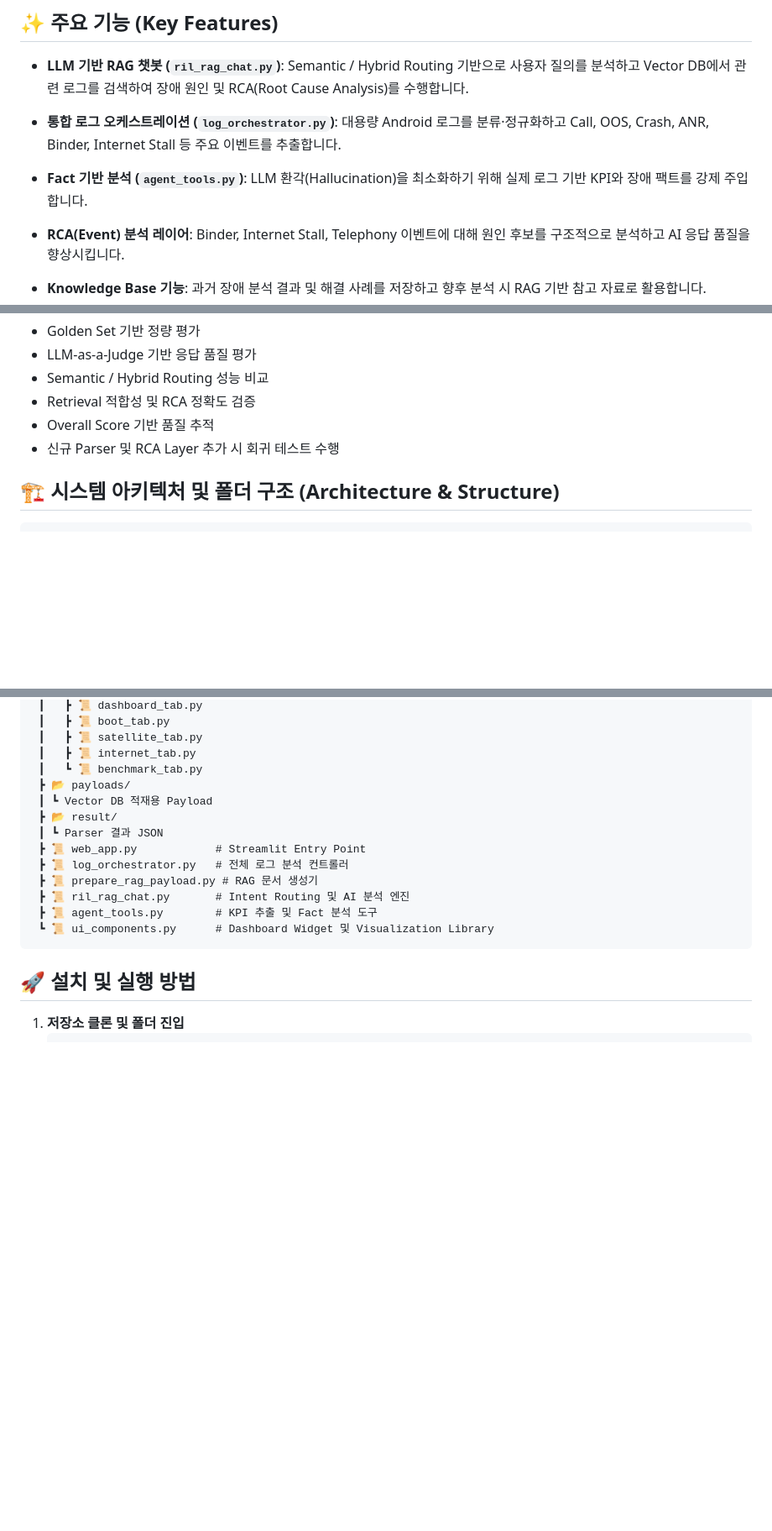
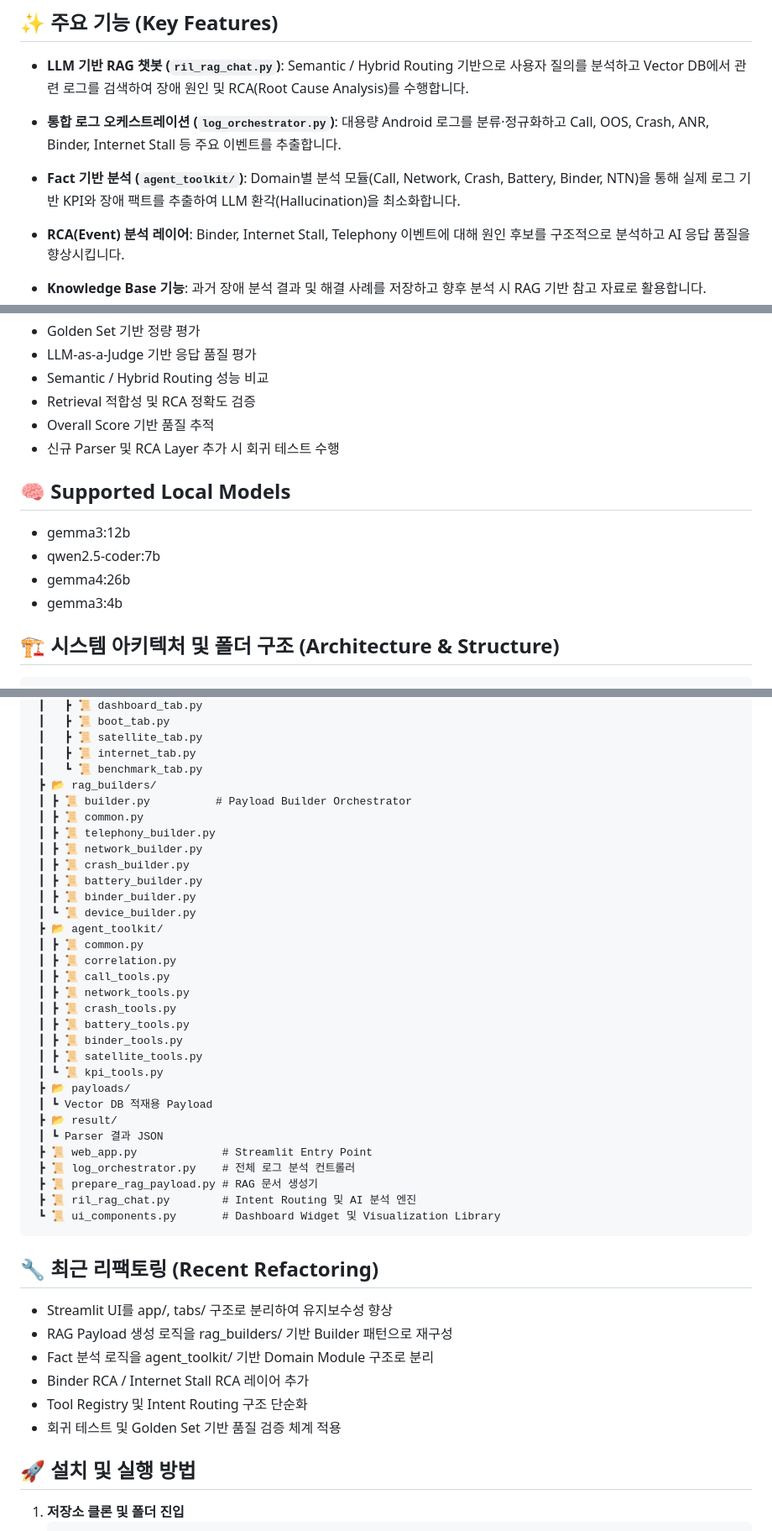
Before and after one commit to moonbk81/AI_Project, a Markdown page: README.md, 3 parts joined by grey strips. Shown at 84% size. Rendered like a GitHub page; blank space fills up the shorter version.

````diff
--- a/README.md
+++ b/README.md
@@ -6,7 +6,7 @@ Android RIL(Radio Interface Layer) 및 Telephony 시스템 로그를 원클릭
 ## ✨ 주요 기능 (Key Features)
 * **LLM 기반 RAG 챗봇 (`ril_rag_chat.py`)**: Semantic / Hybrid Routing 기반으로 사용자 질의를 분석하고 Vector DB에서 관련 로그를 검색하여 장애 원인 및 RCA(Root Cause Analysis)를 수행합니다.
 * **통합 로그 오케스트레이션 (`log_orchestrator.py`)**: 대용량 Android 로그를 분류·정규화하고 Call, OOS, Crash, ANR, Binder, Internet Stall 등 주요 이벤트를 추출합니다.
-* **Fact 기반 분석 (`agent_tools.py`)**: LLM 환각(Hallucination)을 최소화하기 위해 실제 로그 기반 KPI와 장애 팩트를 강제 주입합니다.
+* **Fact 기반 분석 (`agent_toolkit/`)**: Domain별 분석 모듈(Call, Network, Crash, Battery, Binder, NTN)을 통해 실제 로그 기반 KPI와 장애 팩트를 추출하여 LLM 환각(Hallucination)을 최소화합니다.
 * **RCA(Event) 분석 레이어**: Binder, Internet Stall, Telephony 이벤트에 대해 원인 후보를 구조적으로 분석하고 AI 응답 품질을 향상시킵니다.
 * **Knowledge Base 기능**: 과거 장애 분석 결과 및 해결 사례를 저장하고 향후 분석 시 RAG 기반 참고 자료로 활용합니다.
 * **대화형 시각화 대시보드**: Streamlit + Plotly 기반으로 통화 이력, 신호 레벨, 배터리, 데이터 사용량, DNS 지연, 발열 등을 시각화합니다.
@@ -35,6 +35,12 @@ Android RIL(Radio Interface Layer) 및 Telephony 시스템 로그를 원클릭
 * Overall Score 기반 품질 추적
 * 신규 Parser 및 RCA Layer 추가 시 회귀 테스트 수행
 
+## 🧠 Supported Local Models
+* gemma3:12b
+* qwen2.5-coder:7b
+* gemma4:26b
+* gemma3:4b
+
 ## 🏗️ 시스템 아키텍처 및 폴더 구조 (Architecture & Structure)
 
 ```text
@@ -55,17 +61,43 @@ Android RIL(Radio Interface Layer) 및 Telephony 시스템 로그를 원클릭
  ┃   ┣ 📜 satellite_tab.py
  ┃   ┣ 📜 internet_tab.py
  ┃   ┗ 📜 benchmark_tab.py
+ ┣ 📂 rag_builders/
+ ┃ ┣ 📜 builder.py          # Payload Builder Orchestrator
+ ┃ ┣ 📜 common.py
+ ┃ ┣ 📜 telephony_builder.py
+ ┃ ┣ 📜 network_builder.py
+ ┃ ┣ 📜 crash_builder.py
+ ┃ ┣ 📜 battery_builder.py
+ ┃ ┣ 📜 binder_builder.py
+ ┃ ┗ 📜 device_builder.py
+ ┣ 📂 agent_toolkit/
+ ┃ ┣ 📜 common.py
+ ┃ ┣ 📜 correlation.py
+ ┃ ┣ 📜 call_tools.py
+ ┃ ┣ 📜 network_tools.py
+ ┃ ┣ 📜 crash_tools.py
+ ┃ ┣ 📜 battery_tools.py
+ ┃ ┣ 📜 binder_tools.py
+ ┃ ┣ 📜 satellite_tools.py
+ ┃ ┗ 📜 kpi_tools.py
  ┣ 📂 payloads/
  ┃ ┗ Vector DB 적재용 Payload
  ┣ 📂 result/
  ┃ ┗ Parser 결과 JSON
- ┣ 📜 web_app.py            # Streamlit Entry Point
- ┣ 📜 log_orchestrator.py   # 전체 로그 분석 컨트롤러
+ ┣ 📜 web_app.py             # Streamlit Entry Point
+ ┣ 📜 log_orchestrator.py    # 전체 로그 분석 컨트롤러
  ┣ 📜 prepare_rag_payload.py # RAG 문서 생성기
- ┣ 📜 ril_rag_chat.py       # Intent Routing 및 AI 분석 엔진
- ┣ 📜 agent_tools.py        # KPI 추출 및 Fact 분석 도구
- ┗ 📜 ui_components.py      # Dashboard Widget 및 Visualization Library
+ ┣ 📜 ril_rag_chat.py        # Intent Routing 및 AI 분석 엔진
+ ┗ 📜 ui_components.py       # Dashboard Widget 및 Visualization Library
 ```
+## 🔧 최근 리팩토링 (Recent Refactoring)
+
+* Streamlit UI를 app/, tabs/ 구조로 분리하여 유지보수성 향상
+* RAG Payload 생성 로직을 rag_builders/ 기반 Builder 패턴으로 재구성
+* Fact 분석 로직을 agent_toolkit/ 기반 Domain Module 구조로 분리
+* Binder RCA / Internet Stall RCA 레이어 추가
+* Tool Registry 및 Intent Routing 구조 단순화
+* 회귀 테스트 및 Golden Set 기반 품질 검증 체계 적용
 
 ## 🚀 설치 및 실행 방법
 
````
